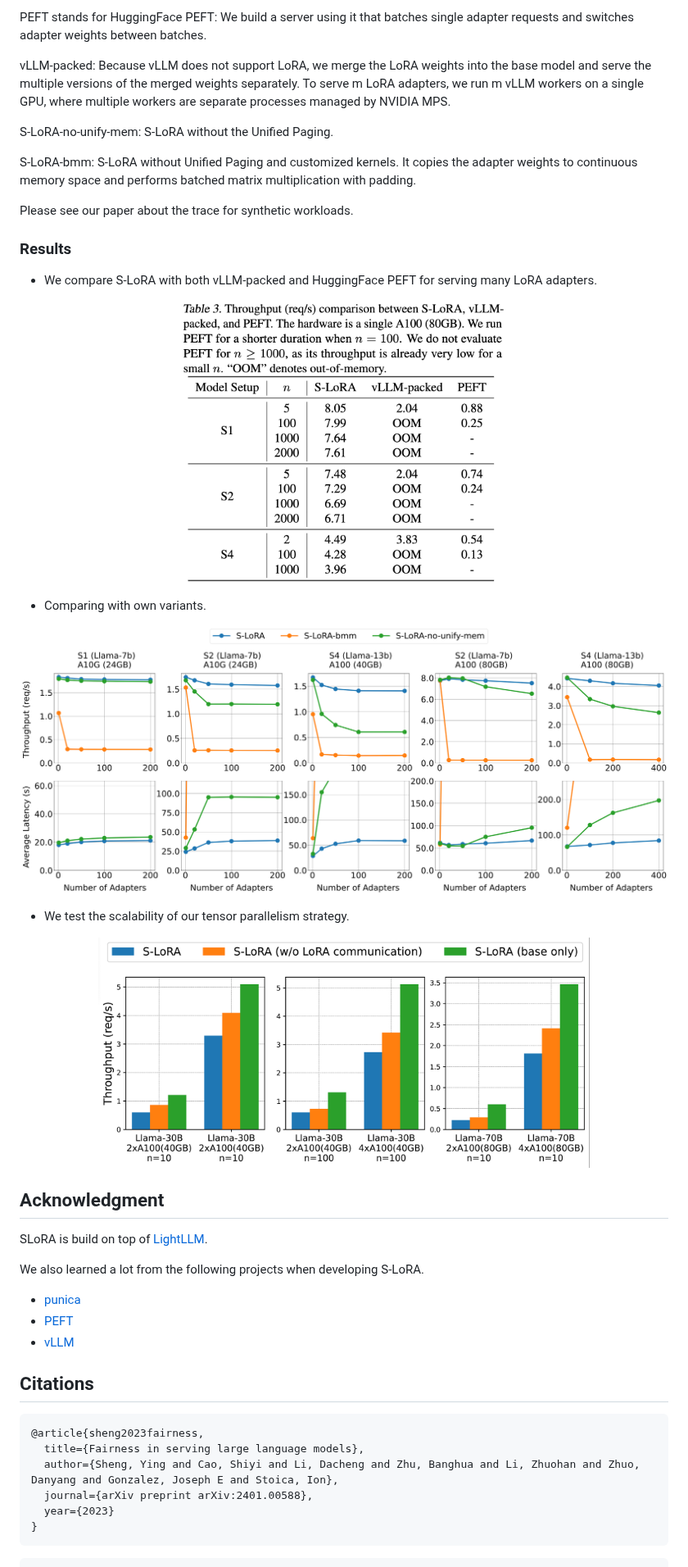
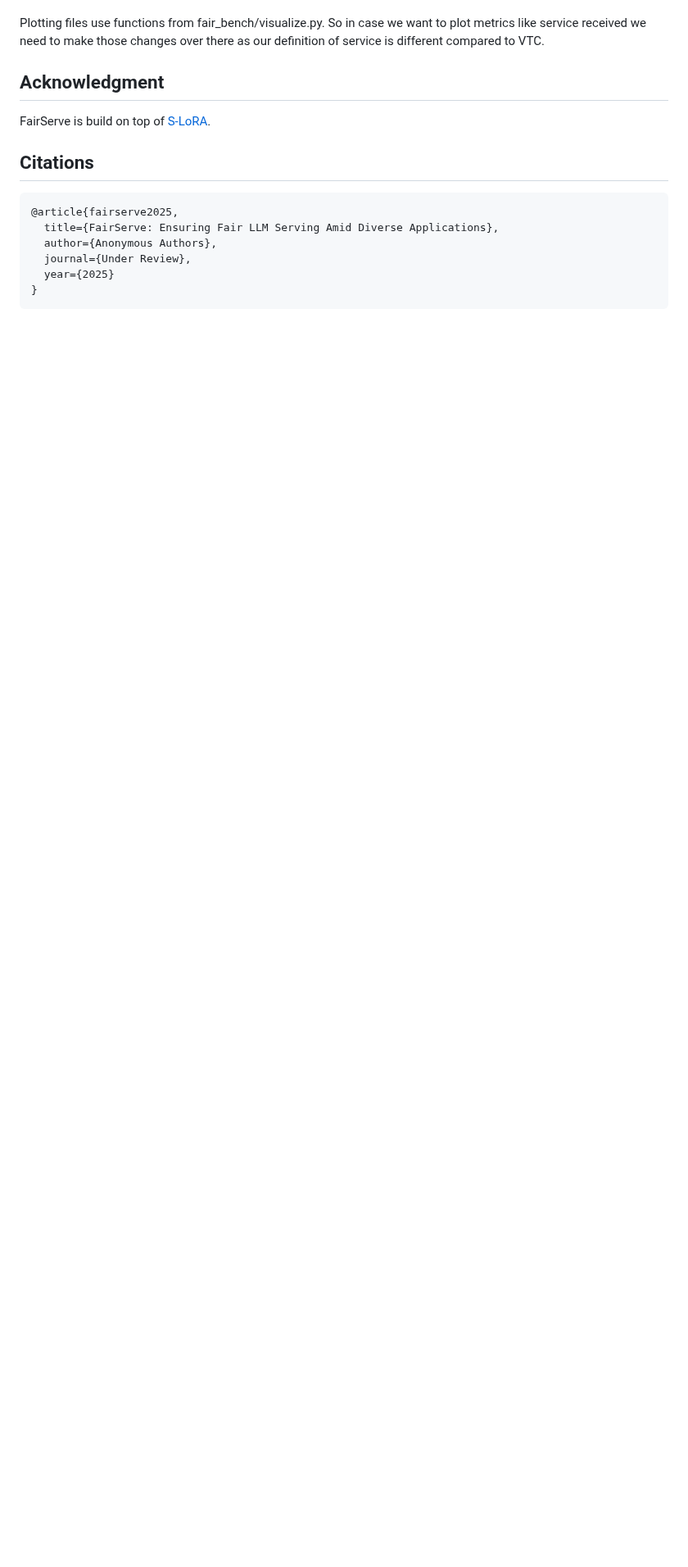
Before and after one commit to fsreview62/fsreview, a Markdown page: README.md, the part around one of its changes. Shown at 82% size. GitHub-like rendering; blank space fills up the shorter version.

````diff
--- a/README.md
+++ b/README.md
@@ -113,48 +73,15 @@ Baselines:
-PEFT stands for HuggingFace PEFT: We build a server using it that batches single adapter requests and switches adapter weights between batches.
-
-vLLM-packed: Because vLLM does not support LoRA, we merge the LoRA weights into the base model and serve the multiple versions of the merged weights separately. To serve m LoRA adapters, we run m vLLM workers on a single GPU, where multiple workers are separate processes managed by NVIDIA MPS.
-
-S-LoRA-no-unify-mem: S-LoRA without the Unified Paging.
-
-S-LoRA-bmm: S-LoRA without Unified Paging and customized kernels. It copies the adapter weights to continuous memory space and performs batched matrix multiplication with padding.
-
-Please see our paper about the trace for synthetic workloads.
-
-### Results
-
-- We compare S-LoRA with both vLLM-packed and HuggingFace PEFT for serving many LoRA adapters.
-
-<p align="center">
-<img src="figures/vllm_and_peft.png" alt="vllm_and_peft" width="400"/>
-</p>
-
-- Comparing with own variants.
-
-<p align="center">
-<img src="figures/synthetic.png" alt="synthetic" width="800"/>
-</p>
-
-- We test the scalability of our tensor parallelism strategy.
-
-<p align="center">
-<img src="figures/tp.png" alt="tp" width="600"/>
-</p>
+Plotting files use functions from fair_bench/visualize.py. So in case we want to plot metrics like service received we need to make those changes over there as our definition of service is different compared to VTC.
 
 ## Acknowledgment
-SLoRA is build on top of [LightLLM](https://github.com/ModelTC/lightllm.git).
-
-We also learned a lot from the following projects when developing S-LoRA.
-- [punica](https://github.com/punica-ai/punica.git)
-- [PEFT](https://github.com/huggingface/peft.git)
-- [vLLM](https://github.com/vllm-project/vllm)
+FairServe is build on top of [S-LoRA](https://github.com/S-LoRA/S-LoRA).
 
 
 ## Citations
 ```
-@article{sheng2023fairness,
-  title={Fairness in serving large language models},
-  author={Sheng, Ying and Cao, Shiyi and Li, Dacheng and Zhu, Banghua and Li, Zhuohan and Zhuo, Danyang and Gonzalez, Joseph E and Stoica, Ion},
-  journal={arXiv preprint arXiv:2401.00588},
-  year={2023}
+@article{fairserve2025,
+  title={FairServe: Ensuring Fair LLM Serving Amid Diverse Applications},
+  author={Anonymous Authors},
+  journal={Under Review},
+  year={2025}
 }
 ```
````
Also changed, not shown: other parts of README.md (+42 -92 lines), fair_bench/README.md (deleted, +0 -228 lines).
